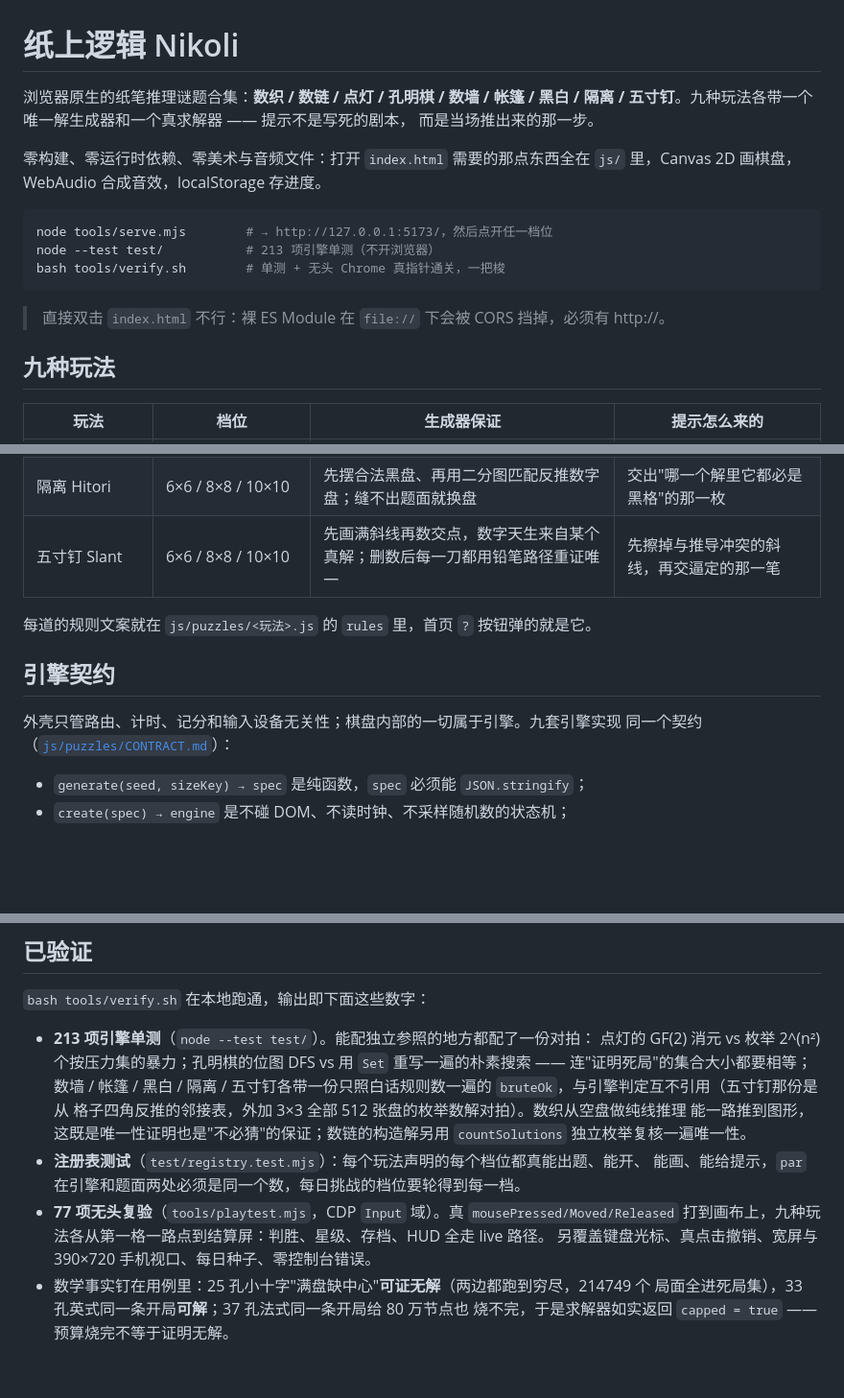
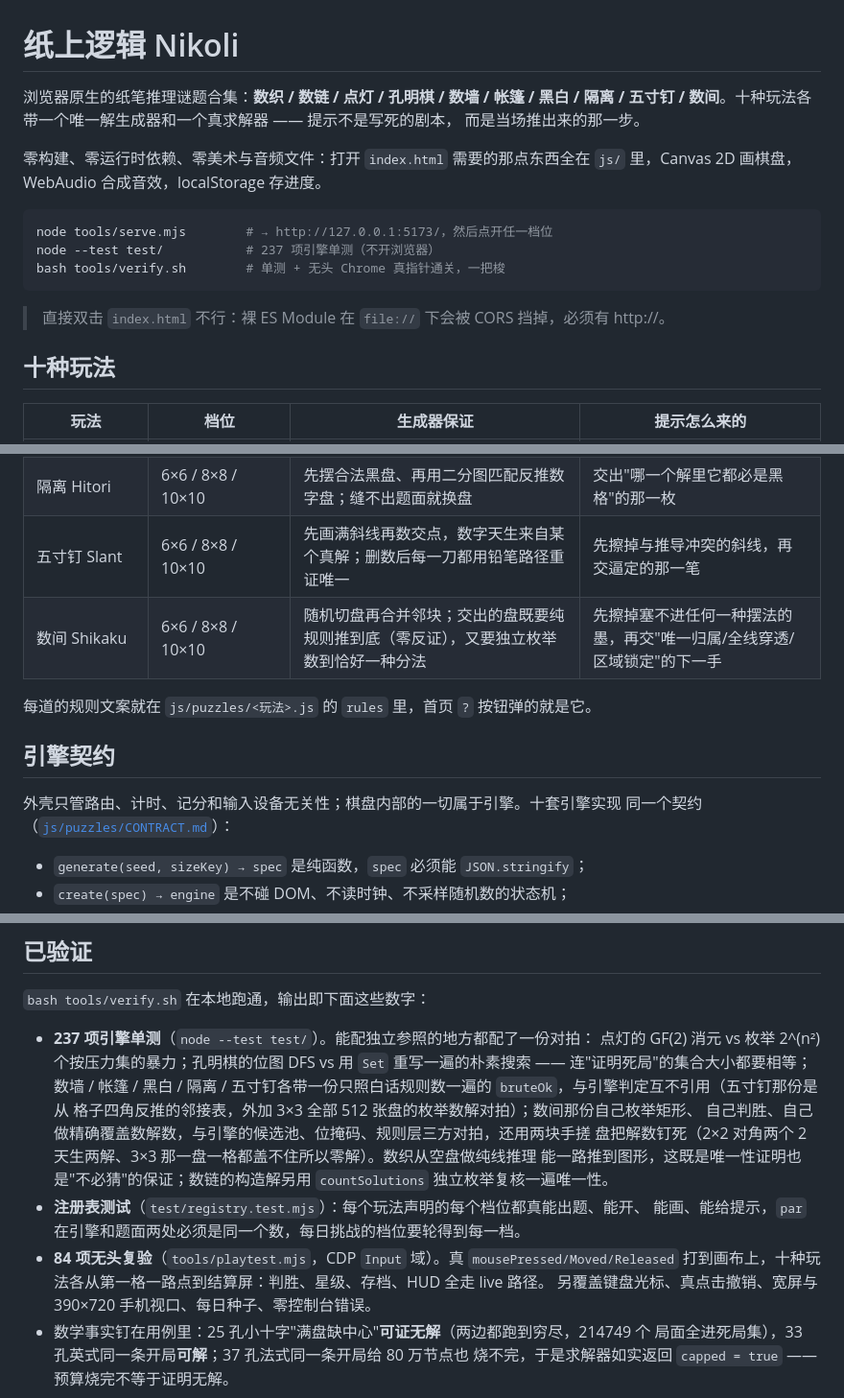
Before and after one commit to z-biz-game/z-biz-game-nikoli-cos, a Markdown page: README.md, 3 parts joined by grey strips. Shown at 96% size. Rendered like a GitHub page; blank space fills up the shorter version.

````diff
--- a/README.md
+++ b/README.md
@@ -1,7 +1,7 @@
 # 纸上逻辑 Nikoli
 
 浏览器原生的纸笔推理谜题合集：**数织 / 数链 / 点灯 / 孔明棋 / 数墙 / 帐篷 / 黑白 /
-隔离 / 五寸钉**。九种玩法各带一个唯一解生成器和一个真求解器 —— 提示不是写死的剧本，
+隔离 / 五寸钉 / 数间**。十种玩法各带一个唯一解生成器和一个真求解器 —— 提示不是写死的剧本，
 而是当场推出来的那一步。
 
 零构建、零运行时依赖、零美术与音频文件：打开 `index.html` 需要的那点东西全在
@@ -9,13 +9,13 @@
 
 ```bash
 node tools/serve.mjs        # → http://127.0.0.1:5173/，然后点开任一档位
-node --test test/           # 213 项引擎单测（不开浏览器）
+node --test test/           # 237 项引擎单测（不开浏览器）
 bash tools/verify.sh        # 单测 + 无头 Chrome 真指针通关，一把梭
 ```
 
 > 直接双击 `index.html` 不行：裸 ES Module 在 `file://` 下会被 CORS 挡掉，必须有 http://。
 
-## 九种玩法
+## 十种玩法
 
 | 玩法 | 档位 | 生成器保证 | 提示怎么来的 |
 | --- | --- | --- | --- |
@@ -28,12 +28,13 @@ bash tools/verify.sh        # 单测 + 无头 Chrome 真指针通关，一把梭
 | 黑白 AKBANE | 6×6 / 8×8 / 10×10 | 从满标数盘一条条擦数，每擦一个都穷尽数过解数才放行 | 先擦掉与唯一解冲突的那格，再给被逼定的那格 |
 | 隔离 Hitori | 6×6 / 8×8 / 10×10 | 先摆合法黑盘、再用二分图匹配反推数字盘；缝不出题面就换盘 | 交出"哪一个解里它都必是黑格"的那一枚 |
 | 五寸钉 Slant | 6×6 / 8×8 / 10×10 | 先画满斜线再数交点，数字天生来自某个真解；删数后每一刀都用铅笔路径重证唯一 | 先擦掉与推导冲突的斜线，再交逼定的那一笔 |
+| 数间 Shikaku | 6×6 / 8×8 / 10×10 | 随机切盘再合并邻块；交出的盘既要纯规则推到底（零反证），又要独立枚举数到恰好一种分法 | 先擦掉塞不进任何一种摆法的墨，再交"唯一归属/全线穿透/区域锁定"的下一手 |
 
 每道的规则文案就在 `js/puzzles/<玩法>.js` 的 `rules` 里，首页 `?` 按钮弹的就是它。
 
 ## 引擎契约
 
-外壳只管路由、计时、记分和输入设备无关性；棋盘内部的一切属于引擎。九套引擎实现
+外壳只管路由、计时、记分和输入设备无关性；棋盘内部的一切属于引擎。十套引擎实现
 同一个契约（[`js/puzzles/CONTRACT.md`](js/puzzles/CONTRACT.md)）：
 
 - `generate(seed, sizeKey) → spec` 是纯函数，`spec` 必须能 `JSON.stringify`；
@@ -49,17 +50,19 @@ bash tools/verify.sh        # 单测 + 无头 Chrome 真指针通关，一把梭
 
 `bash tools/verify.sh` 在本地跑通，输出即下面这些数字：
 
-- **213 项引擎单测**（`node --test test/`）。能配独立参照的地方都配了一份对拍：
+- **237 项引擎单测**（`node --test test/`）。能配独立参照的地方都配了一份对拍：
   点灯的 GF(2) 消元 vs 枚举 2^(n²) 个按压力集的暴力；孔明棋的位图 DFS vs 用 `Set`
   重写一遍的朴素搜索 —— 连"证明死局"的集合大小都要相等；数墙 / 帐篷 / 黑白 / 隔离 /
   五寸钉各带一份只照白话规则数一遍的 `bruteOk`，与引擎判定互不引用（五寸钉那份是从
-  格子四角反推的邻接表，外加 3×3 全部 512 张盘的枚举数解对拍）。数织从空盘做纯线推理
+  格子四角反推的邻接表，外加 3×3 全部 512 张盘的枚举数解对拍）；数间那份自己枚举矩形、
+  自己判胜、自己做精确覆盖数解数，与引擎的候选池、位掩码、规则层三方对拍，还用两块手搓
+  盘把解数钉死（2×2 对角两个 2 天生两解、3×3 那一盘一格都盖不住所以零解）。数织从空盘做纯线推理
   能一路推到图形，这既是唯一性证明也是"不必猜"的保证；数链的构造解另用 `countSolutions`
   独立枚举复核一遍唯一性。
 - **注册表测试**（`test/registry.test.mjs`）：每个玩法声明的每个档位都真能出题、能开、
   能画、能给提示，`par` 在引擎和题面两处必须是同一个数，每日挑战的档位要轮得到每一档。
-- **77 项无头复验**（`tools/playtest.mjs`，CDP `Input` 域）。真 `mousePressed/Moved/Released`
-  打到画布上，九种玩法各从第一格一路点到结算屏：判胜、星级、存档、HUD 全走 live 路径。
+- **84 项无头复验**（`tools/playtest.mjs`，CDP `Input` 域）。真 `mousePressed/Moved/Released`
+  打到画布上，十种玩法各从第一格一路点到结算屏：判胜、星级、存档、HUD 全走 live 路径。
   另覆盖键盘光标、真点击撤销、宽屏与 390×720 手机视口、每日种子、零控制台错误。
 - 数学事实钉在用例里：25 孔小十字"满盘缺中心"**可证无解**（两边都跑到穷尽，214749 个
   局面全进死局集），33 孔英式同一条开局**可解**；37 孔法式同一条开局给 80 万节点也
````
Also changed, not shown: docs/DESIGN.md (+18 -3 lines), js/puzzles/CONTRACT.md (+11 -0 lines).
